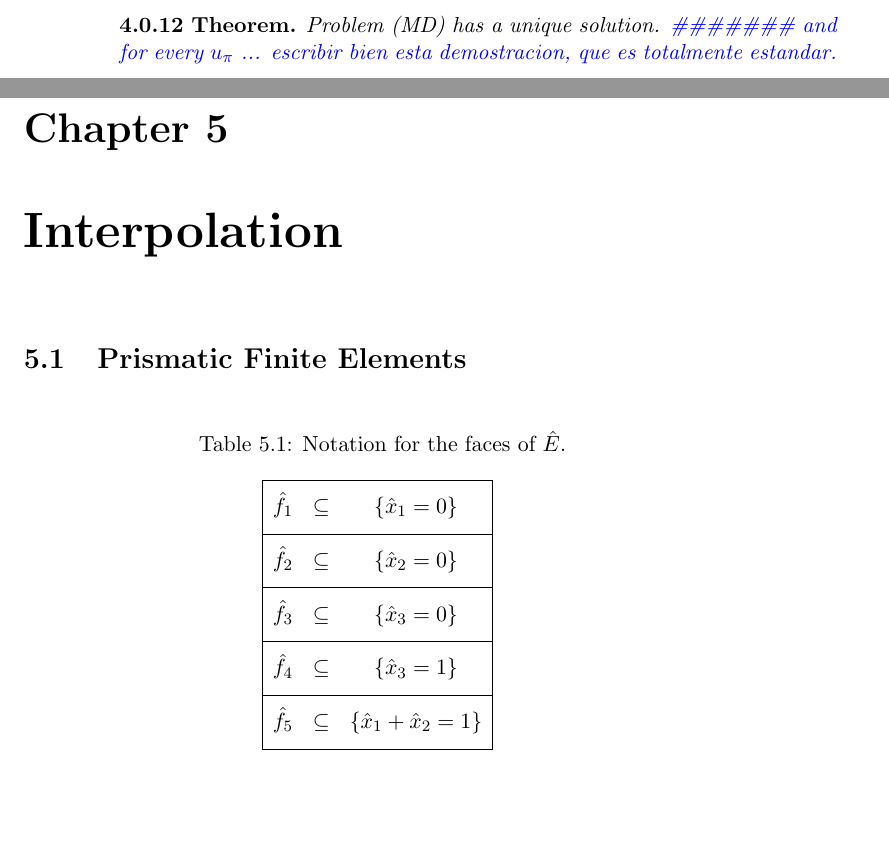
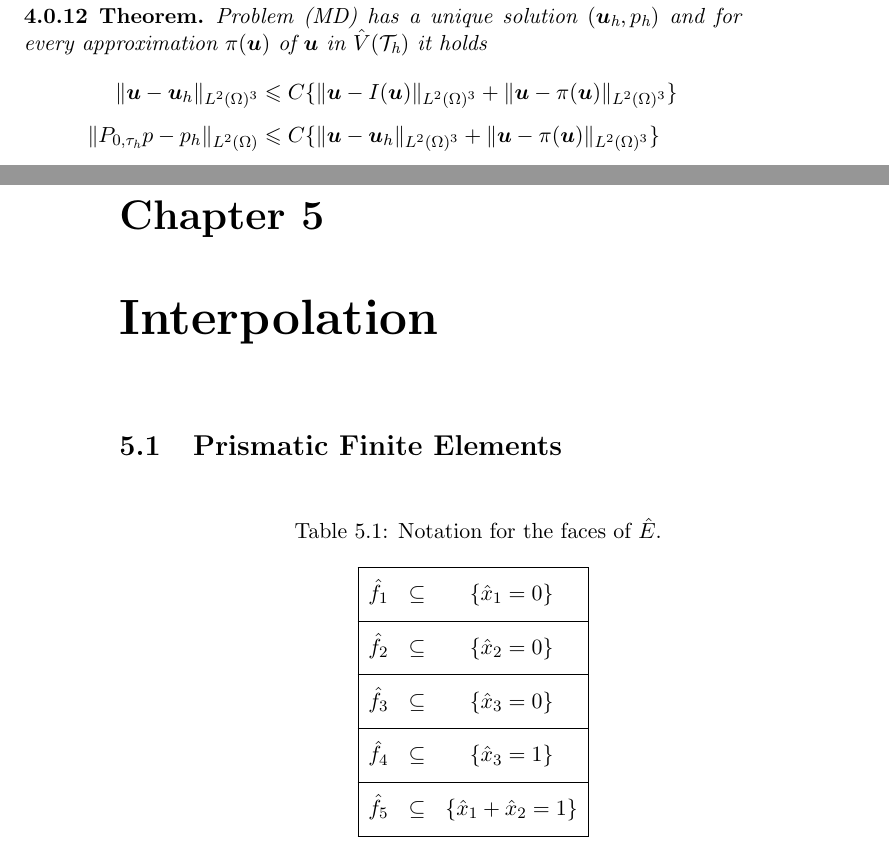
Before and after one commit to alexisjawtu/thesis, a LaTeX thesis (thesis.tex, which reads chap_vems/vems_fems_intro.tex): two parts of pages 26 and 27 of 56 before the commit and two parts of pages 27 and 28 of 57 after it, joined at a grey line, cut so that both start at the same text, the shorter picture padded with empty space. Compiled offline with pdfLaTeX.

Commit message:
working at snIII

```diff
--- a/chap_vems/vems_fems_intro.tex
+++ b/chap_vems/vems_fems_intro.tex
@@ -338,10 +341,14 @@ and
 \frac1{\sqrt{\dfrac1{(\beta^*)^2}+1}}\,\|q^*\|_{Q_h}.
 \end{IEEEeqnarray*}
 \end{proof}
-\begin{theorem} Problem~(\ref{mixedDiscrete}) has a unique solution.
-\noindent{\color{blue}\#\#\#\#\#\#\# and
-for every $u_\pi$ ... escribir bien
-esta demostracion, que es totalmente estandar.}
+\begin{theorem} Problem~(\ref{mixedDiscrete}) has a unique solution
+$(\bu_{\textit{h}},p_{\textit{h}})$ and
+for every approximation $\pi(\bu)$ of $\bu$ in
+$\hat V(\mathcal{T}_{\textit{h}})$ it holds
+  \begin{IEEEeqnarray*}{rCl}
+    \|\bu-\bu_h\|_{L^2(\Omega)^3} &\leqslant& C\{\|\bu-I(\bu)\|_{L^2(\Omega)^3} + \|\bu-\pi(\bu)\|_{L^2(\Omega)^3}\} \\[5pt]
+    \|P_{0,{\tau_{\textit{h}}}}p-p_h\|_{L^2(\Omega )} &\leqslant& C\{\|\bu-\bu_h\|_{L^2(\Omega)^3} + \|\bu-\pi(\bu)\|_{L^2(\Omega)^3}\}
+  \end{IEEEeqnarray*}
 \end{theorem}
 % paragraph discrete_inf_sup (end)
 \end{chapter}
```
Also changed, not shown: chap_vems/vems_fems_intro.tex (7 more changed lines).
